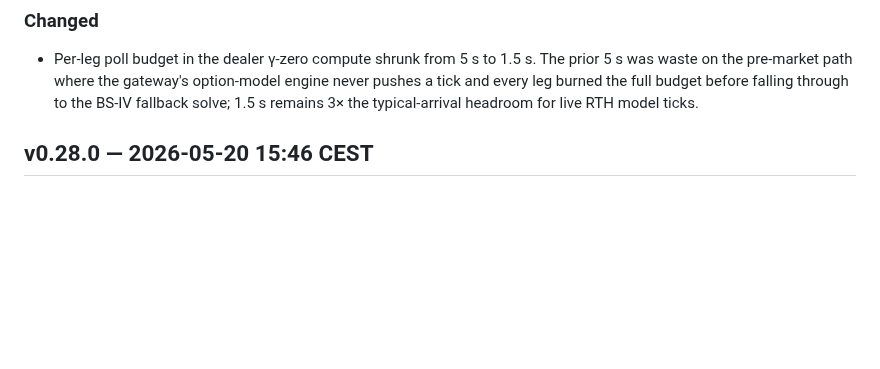
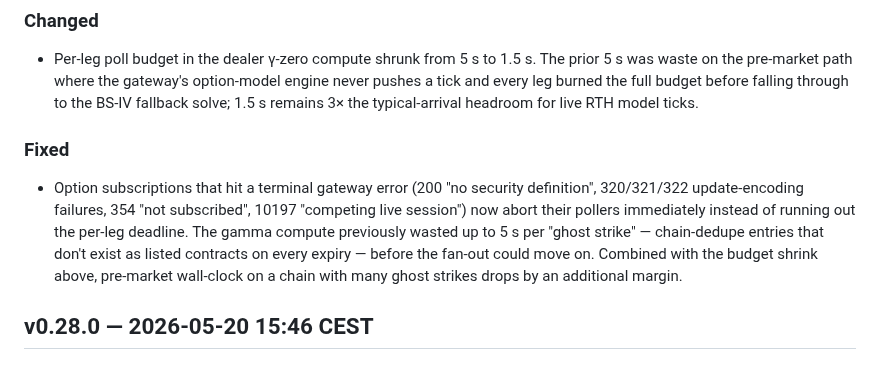
Before and after one commit to osauer/ibkr, a Markdown page: CHANGELOG.md, the part around the change. Rendered like a GitHub page; blank space fills up the shorter version.

Commit message:
chore(release): document fast-abort fix in v0.28.1
5a4c6de (fix(ibkr): fast-abort pollers on terminal subscription
errors) is being bundled into v0.28.1 alongside the perf change.
Add a Fixed bullet so the release notes name both halves of the
pre-market speedup.

Co-Authored-By: Claude Opus 4.7 (1M context) <noreply@anthropic.com>

```diff
--- a/CHANGELOG.md
+++ b/CHANGELOG.md
@@ -19,6 +19,10 @@ Shape is enforced by `make changelog-lint`; scaffold a new entry with `make chan
 ### Changed
 
 - Per-leg poll budget in the dealer γ-zero compute shrunk from 5 s to 1.5 s. The prior 5 s was waste on the pre-market path where the gateway's option-model engine never pushes a tick and every leg burned the full budget before falling through to the BS-IV fallback solve; 1.5 s remains 3× the typical-arrival headroom for live RTH model ticks.
+
+### Fixed
+
+- Option subscriptions that hit a terminal gateway error (200 "no security definition", 320/321/322 update-encoding failures, 354 "not subscribed", 10197 "competing live session") now abort their pollers immediately instead of running out the per-leg deadline. The gamma compute previously wasted up to 5 s per "ghost strike" — chain-dedupe entries that don't exist as listed contracts on every expiry — before the fan-out could move on. Combined with the budget shrink above, pre-market wall-clock on a chain with many ghost strikes drops by an additional margin.
 
 ## v0.28.0 — 2026-05-20 15:46 CEST
 
```
